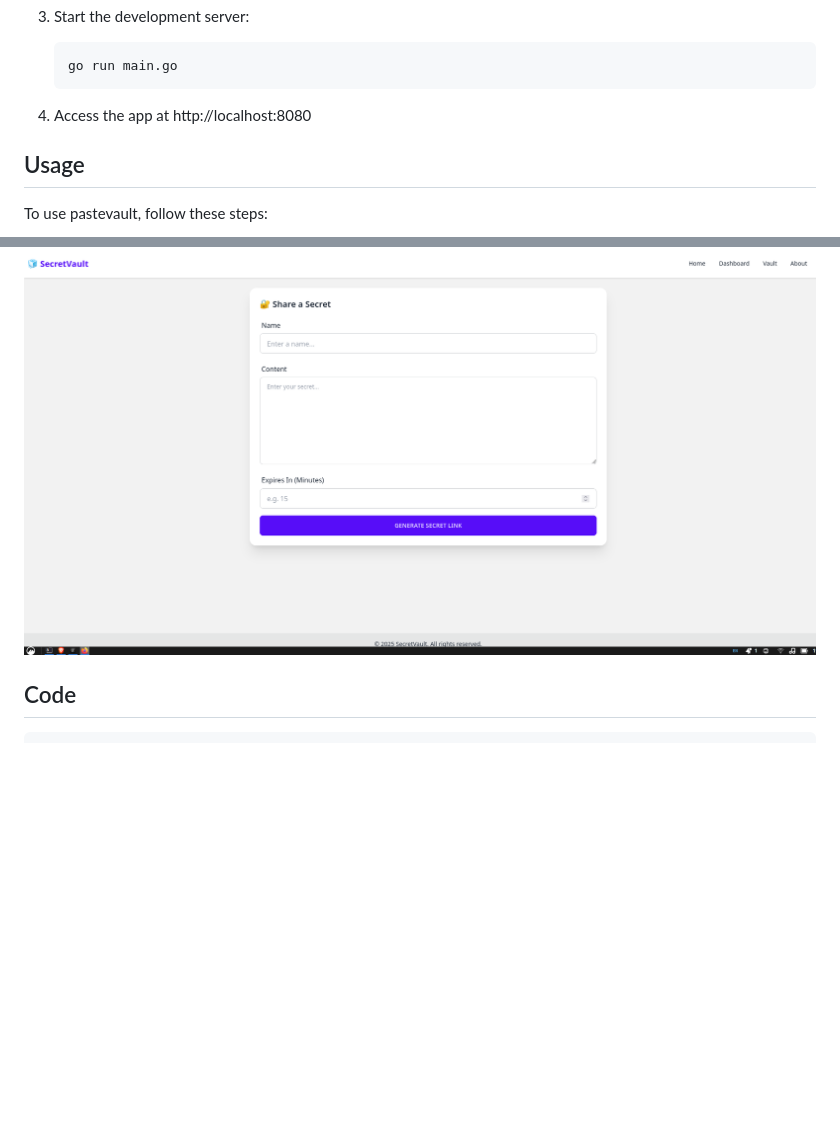
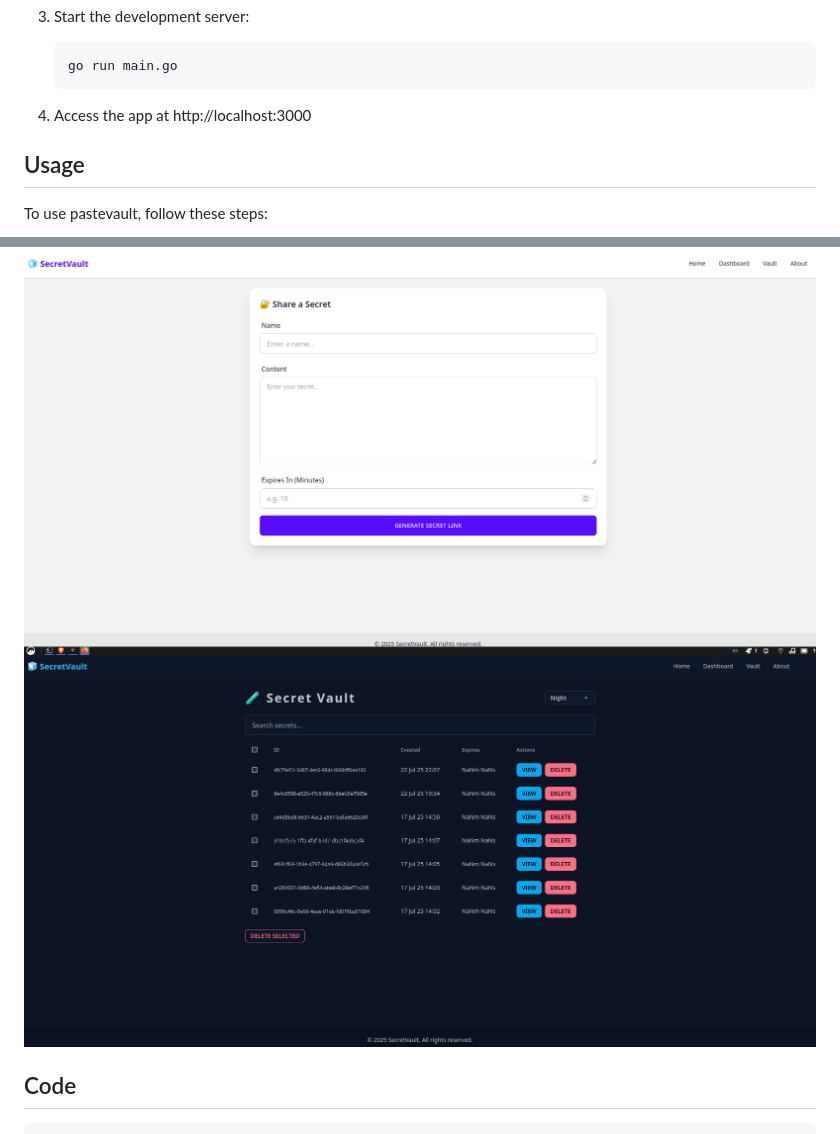
Before and after one commit to C9b3rD3vi1/pastevault, a Markdown page: README.md, 2 parts joined by grey strips. Drawn GitHub-style; pictures changed too: images/vault_dash.png (added); blank space fills up the shorter version.

````diff
--- a/README.md
+++ b/README.md
@@ -42,7 +42,7 @@ To run pastevault locally, follow these steps:
    go run main.go
    ```
 
-4. Access the app at http://localhost:8080
+4. Access the app at http://localhost:3000
 
 ## Usage
 
@@ -70,6 +70,7 @@ pastevault is licensed under the MIT License. See the [LICENSE](LICENSE) file fo
 ## Project in action
 
 ![homepage](./images/homepage.png)
+![dashboard](./images/vault_dash.png)
 
 ## Code
 
````
Also changed, not shown: images/dashboard.png (added), 7 other files.
